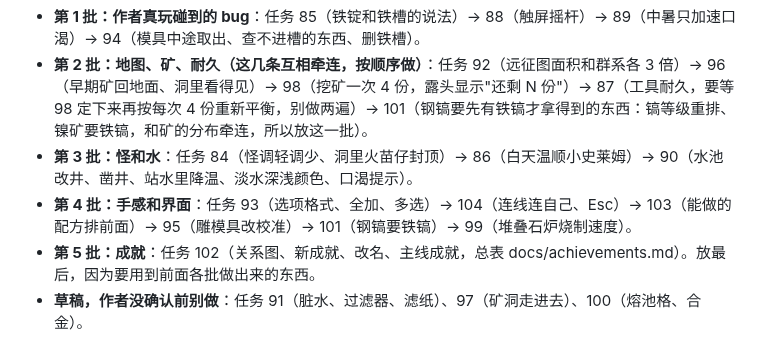
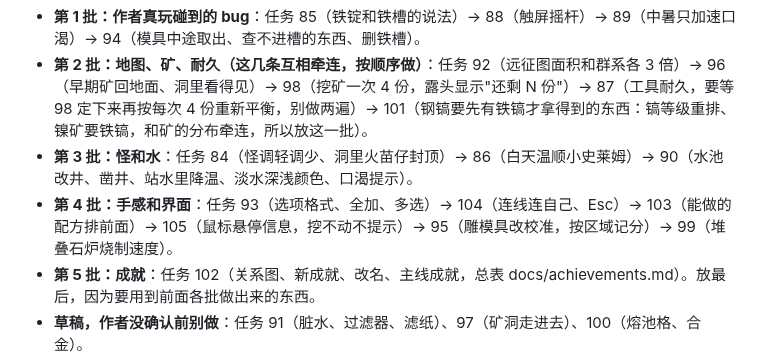
Before and after one commit to nickyu28/maodun, a Markdown page: docs/queue-code2.md, the part around the change. GitHub-like rendering.

Commit message:
日程：第 4 批改成 93、104、103、105、95、99（只改文档）
Co-Authored-By: Claude Sonnet 5.5 <noreply@anthropic.com>
Claude-Session: https://claude.ai/code/session_01ESXCnrHbDGzQoqCNCSktzR

```diff
--- a/docs/queue-code2.md
+++ b/docs/queue-code2.md
@@ -24,7 +24,7 @@
 - **第 1 批：作者真玩碰到的 bug**：任务 85（铁锭和铁槽的说法）→ 88（触屏摇杆）→ 89（中暑只加速口渴）→ 94（模具中途取出、查不进槽的东西、删铁槽）。
 - **第 2 批：地图、矿、耐久（这几条互相牵连，按顺序做）**：任务 92（远征图面积和群系各 3 倍）→ 96（早期矿回地面、洞里看得见）→ 98（挖矿一次 4 份，露头显示"还剩 N 份"）→ 87（工具耐久，要等 98 定下来再按每次 4 份重新平衡，别做两遍）→ 101（钢镐要先有铁镐才拿得到的东西：镐等级重排、镍矿要铁镐，和矿的分布牵连，所以放这一批）。
 - **第 3 批：怪和水**：任务 84（怪调轻调少、洞里火苗仔封顶）→ 86（白天温顺小史莱姆）→ 90（水池改井、凿井、站水里降温、淡水深浅颜色、口渴提示）。
-- **第 4 批：手感和界面**：任务 93（选项格式、全加、多选）→ 104（连线连自己、Esc）→ 103（能做的配方排前面）→ 95（雕模具改校准）→ 101（钢镐要铁镐）→ 99（堆叠石炉烧制速度）。
+- **第 4 批：手感和界面**：任务 93（选项格式、全加、多选）→ 104（连线连自己、Esc）→ 103（能做的配方排前面）→ 105（鼠标悬停信息，挖不动不提示）→ 95（雕模具改校准，按区域记分）→ 99（堆叠石炉烧制速度）。
 - **第 5 批：成就**：任务 102（关系图、新成就、改名、主线成就，总表 docs/achievements.md）。放最后，因为要用到前面各批做出来的东西。
 - **草稿，作者没确认前别做**：任务 91（脏水、过滤器、滤纸）、97（矿洞走进去）、100（熔池格、合金）。
 - 火箭第二期起、月球 M3 起（docs/moon.md）：协调者另拆，别自己开。
```
